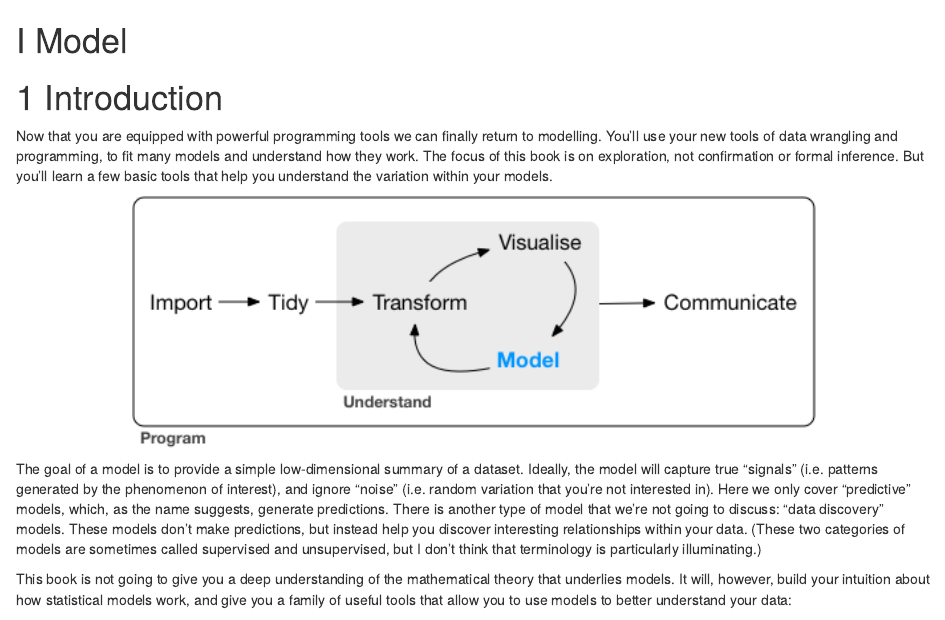
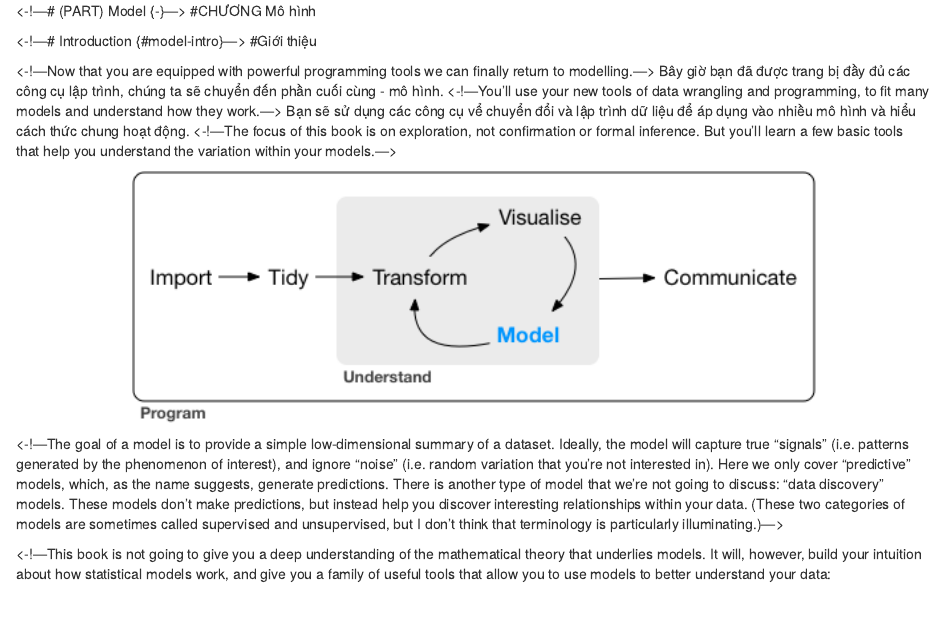
Before and after one commit to tranlananh106/r4ds-vn, an R Markdown document (model.Rmd): the page in a window 1100 px wide, from its top. Rendered offline with R 4.5, knitr and Pandoc, with nearby package versions; drawn as R Markdown's standard HTML page in place of the format the file asks for.

Commit message:
Update model.Rmd

````diff
--- a/model.Rmd
+++ b/model.Rmd
@@ -1,16 +1,23 @@
-# (PART) Model {-}
+<-!---# (PART) Model {-}--->
+#CHƯƠNG Mô hình
 
-# Introduction {#model-intro}
+<-!---# Introduction {#model-intro}--->
+#Giới thiệu
 
-Now that you are equipped with powerful programming tools we can finally return to modelling. You'll use your new tools of data wrangling and programming, to fit many models and understand how they work. The focus of this book is on exploration, not confirmation or formal inference. But you'll learn a few basic tools that help you understand the variation within your models.
+<-!---Now that you are equipped with powerful programming tools we can finally return to modelling.--->
+Bây giờ bạn đã được trang bị đầy đủ các công cụ lập trình, chúng ta sẽ chuyển đến phần cuối cùng - mô hình.
+<-!---You'll use your new tools of data wrangling and programming, to fit many models and understand how they work.--->
+Bạn sẽ sử dụng các công cụ vể chuyển đổi và lập trình dữ liệu để áp dụng vào nhiều mô hình và hiểu cách thức chung hoạt động.
+<-!---The focus of this book is on exploration, not confirmation or formal inference. But you'll learn a few basic tools that help you understand the variation within your models.--->
+
 
 ```{r echo = FALSE, out.width = "75%"}
 knitr::include_graphics("diagrams/data-science-model.png")
 ```
 
-The goal of a model is to provide a simple low-dimensional summary of a dataset. Ideally, the model will capture true "signals" (i.e. patterns generated by the phenomenon of interest), and ignore "noise" (i.e. random variation that you're not interested in). Here we only cover "predictive" models, which, as the name suggests, generate predictions. There is another type of model that we're not going to discuss: "data discovery" models. These models don't make predictions, but instead help you discover interesting relationships within your data. (These two categories of models are sometimes called supervised and unsupervised, but I don't think that terminology is particularly illuminating.)
+<-!---The goal of a model is to provide a simple low-dimensional summary of a dataset. Ideally, the model will capture true "signals" (i.e. patterns generated by the phenomenon of interest), and ignore "noise" (i.e. random variation that you're not interested in). Here we only cover "predictive" models, which, as the name suggests, generate predictions. There is another type of model that we're not going to discuss: "data discovery" models. These models don't make predictions, but instead help you discover interesting relationships within your data. (These two categories of models are sometimes called supervised and unsupervised, but I don't think that terminology is particularly illuminating.)--->
 
-This book is not going to give you a deep understanding of the mathematical theory that underlies models. It will, however, build your intuition about how statistical models work, and give you a family of useful tools that allow you to use models to better understand your data:
+<-!---This book is not going to give you a deep understanding of the mathematical theory that underlies models. It will, however, build your intuition about how statistical models work, and give you a family of useful tools that allow you to use models to better understand your data:
 
 * In [model basics], you'll learn how models work mechanistically, focussing on
   the important family of linear models. You'll learn general tools for gaining
````
